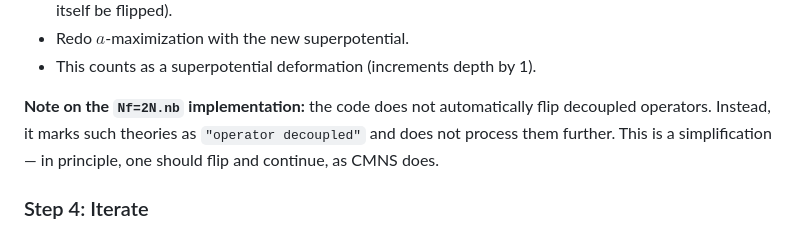
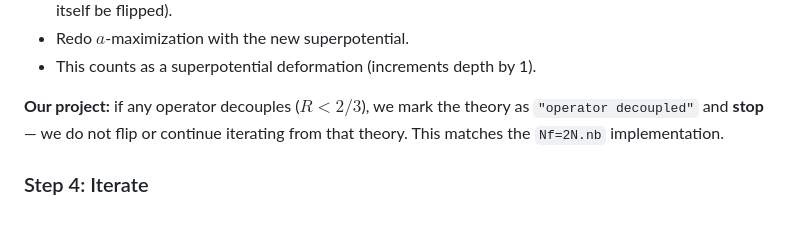
Before and after one commit to cms1308/Landscape, a Markdown page: tasks/task_0_2_CMNS_landscape_review.md, the part around the change. Rendered like a GitHub page.

Commit message:
Decoupled operators: stop iteration, do not flip
Co-Authored-By: Claude Opus 4.6 (1M context) <noreply@anthropic.com>

```diff
--- a/tasks/task_0_2_CMNS_landscape_review.md
+++ b/tasks/task_0_2_CMNS_landscape_review.md
@@ -112,9 +112,7 @@ Decoupling is implemented by **flipping** $\mathcal{O}_d$: add a singlet $X$ wit
 - Redo $a$-maximization with the new superpotential.
 - This counts as a superpotential deformation (increments depth by 1).
 
-**Note on the `Nf=2N.nb` implementation:** the code does not automatically flip decoupled operators.
-Instead, it marks such theories as `"operator decoupled"` and does not process them further.
-This is a simplification — in principle, one should flip and continue, as CMNS does.
+**Our project:** if any operator decouples ($R < 2/3$), we mark the theory as `"operator decoupled"` and **stop** — we do not flip or continue iterating from that theory. This matches the `Nf=2N.nb` implementation.
 
 ### Step 4: Iterate
 
```
